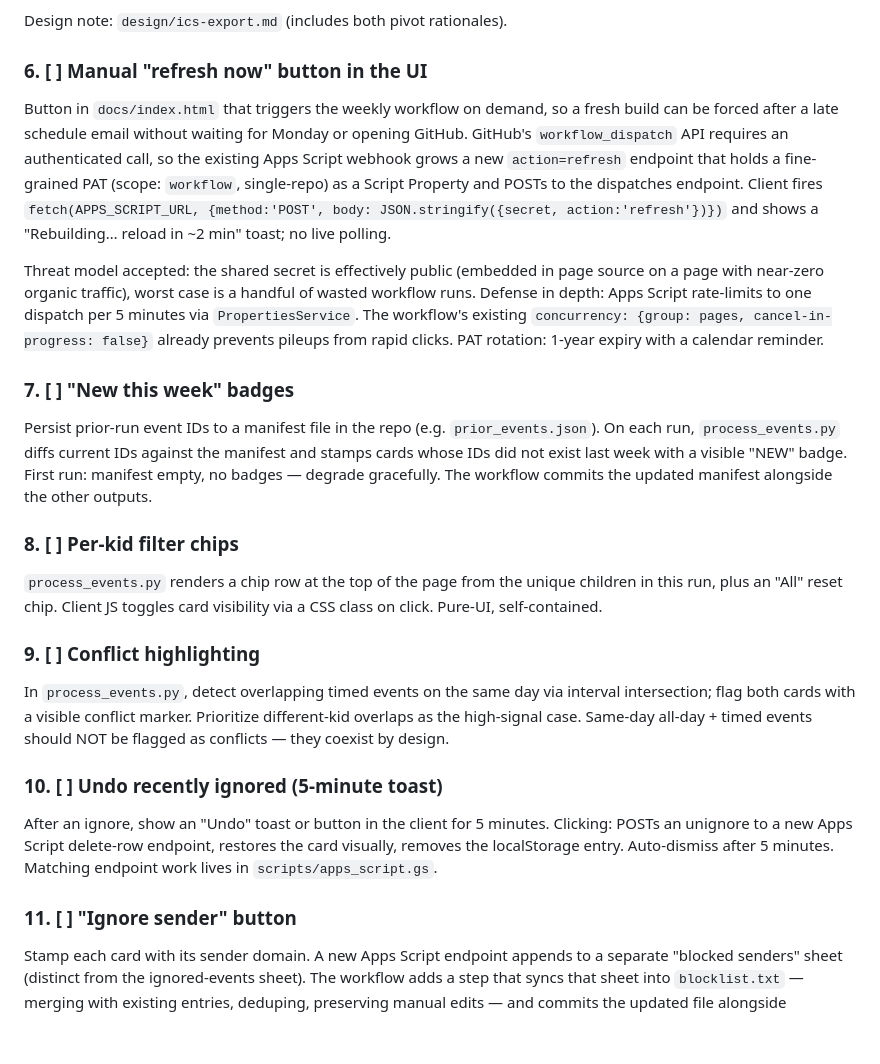
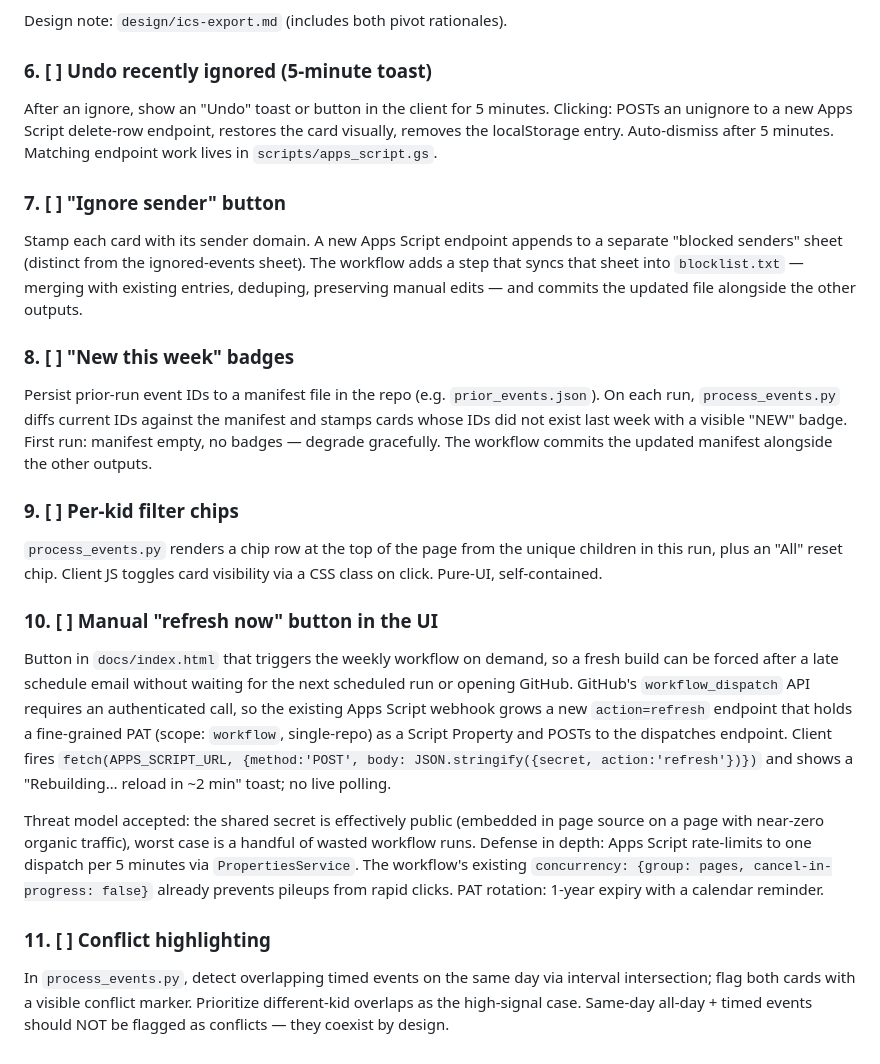
Before and after one commit to holmes1371/kidschedules, a Markdown page: ROADMAP.md, the part around the change. Drawn GitHub-style.

Commit message:
ROADMAP: reprioritize backlog — undo + ignore-sender up, refresh down
Backlog is reshuffled (body text preserved verbatim, only headings and
ordering change):

  new #6  ← old #10  Undo recently ignored
  new #7  ← old #11  Ignore sender
  new #8  ← old  #7  New this week badges
  new #9  ← old  #8  Per-kid filter chips
  new #10 ← old  #6  Refresh-now button (deprioritized)
  new #11 ← old  #9  Conflict highlighting

Two tiny wording fixes while in the neighborhood: finish the truncated
sentence that cut off mid-clause in the old "Ignore sender" body
("…alongside the other outputs."), and soften "without waiting for
Monday" → "without waiting for the next scheduled run" in the refresh-
button body now that the cadence is Mon/Wed/Sat.

```diff
--- a/ROADMAP.md
+++ b/ROADMAP.md
@@ -73,28 +73,28 @@ Commit trail: 52ebd73 (design note + ROADMAP insert) · e0a8aa6 (`build_ics` + h
 
 Design note: `design/ics-export.md` (includes both pivot rationales).
 
-### 6. [ ] Manual "refresh now" button in the UI
+### 6. [ ] Undo recently ignored (5-minute toast)
 
-Button in `docs/index.html` that triggers the weekly workflow on demand, so a fresh build can be forced after a late schedule email without waiting for Monday or opening GitHub. GitHub's `workflow_dispatch` API requires an authenticated call, so the existing Apps Script webhook grows a new `action=refresh` endpoint that holds a fine-grained PAT (scope: `workflow`, single-repo) as a Script Property and POSTs to the dispatches endpoint. Client fires `fetch(APPS_SCRIPT_URL, {method:'POST', body: JSON.stringify({secret, action:'refresh'})})` and shows a "Rebuilding… reload in ~2 min" toast; no live polling.
+After an ignore, show an "Undo" toast or button in the client for 5 minutes. Clicking: POSTs an unignore to a new Apps Script delete-row endpoint, restores the card visually, removes the localStorage entry. Auto-dismiss after 5 minutes. Matching endpoint work lives in `scripts/apps_script.gs`.
+
+### 7. [ ] "Ignore sender" button
+
+Stamp each card with its sender domain. A new Apps Script endpoint appends to a separate "blocked senders" sheet (distinct from the ignored-events sheet). The workflow adds a step that syncs that sheet into `blocklist.txt` — merging with existing entries, deduping, preserving manual edits — and commits the updated file alongside the other outputs.
+
+### 8. [ ] "New this week" badges
+
+Persist prior-run event IDs to a manifest file in the repo (e.g. `prior_events.json`). On each run, `process_events.py` diffs current IDs against the manifest and stamps cards whose IDs did not exist last week with a visible "NEW" badge. First run: manifest empty, no badges — degrade gracefully. The workflow commits the updated manifest alongside the other outputs.
+
+### 9. [ ] Per-kid filter chips
+
+`process_events.py` renders a chip row at the top of the page from the unique children in this run, plus an "All" reset chip. Client JS toggles card visibility via a CSS class on click. Pure-UI, self-contained.
+
+### 10. [ ] Manual "refresh now" button in the UI
+
+Button in `docs/index.html` that triggers the weekly workflow on demand, so a fresh build can be forced after a late schedule email without waiting for the next scheduled run or opening GitHub. GitHub's `workflow_dispatch` API requires an authenticated call, so the existing Apps Script webhook grows a new `action=refresh` endpoint that holds a fine-grained PAT (scope: `workflow`, single-repo) as a Script Property and POSTs to the dispatches endpoint. Client fires `fetch(APPS_SCRIPT_URL, {method:'POST', body: JSON.stringify({secret, action:'refresh'})})` and shows a "Rebuilding… reload in ~2 min" toast; no live polling.
 
 Threat model accepted: the shared secret is effectively public (embedded in page source on a page with near-zero organic traffic), worst case is a handful of wasted workflow runs. Defense in depth: Apps Script rate-limits to one dispatch per 5 minutes via `PropertiesService`. The workflow's existing `concurrency: {group: pages, cancel-in-progress: false}` already prevents pileups from rapid clicks. PAT rotation: 1-year expiry with a calendar reminder.
 
-### 7. [ ] "New this week" badges
-
-Persist prior-run event IDs to a manifest file in the repo (e.g. `prior_events.json`). On each run, `process_events.py` diffs current IDs against the manifest and stamps cards whose IDs did not exist last week with a visible "NEW" badge. First run: manifest empty, no badges — degrade gracefully. The workflow commits the updated manifest alongside the other outputs.
-
-### 8. [ ] Per-kid filter chips
-
-`process_events.py` renders a chip row at the top of the page from the unique children in this run, plus an "All" reset chip. Client JS toggles card visibility via a CSS class on click. Pure-UI, self-contained.
-
-### 9. [ ] Conflict highlighting
+### 11. [ ] Conflict highlighting
 
 In `process_events.py`, detect overlapping timed events on the same day via interval intersection; flag both cards with a visible conflict marker. Prioritize different-kid overlaps as the high-signal case. Same-day all-day + timed events should NOT be flagged as conflicts — they coexist by design.
-
-### 10. [ ] Undo recently ignored (5-minute toast)
-
-After an ignore, show an "Undo" toast or button in the client for 5 minutes. Clicking: POSTs an unignore to a new Apps Script delete-row endpoint, restores the card visually, removes the localStorage entry. Auto-dismiss after 5 minutes. Matching endpoint work lives in `scripts/apps_script.gs`.
-
-### 11. [ ] "Ignore sender" button
-
-Stamp each card with its sender domain. A new Apps Script endpoint appends to a separate "blocked senders" sheet (distinct from the ignored-events sheet). The workflow adds a step that syncs that sheet into `blocklist.txt` — merging with existing entries, deduping, preserving manual edits — and commits the updated file alongside
```
